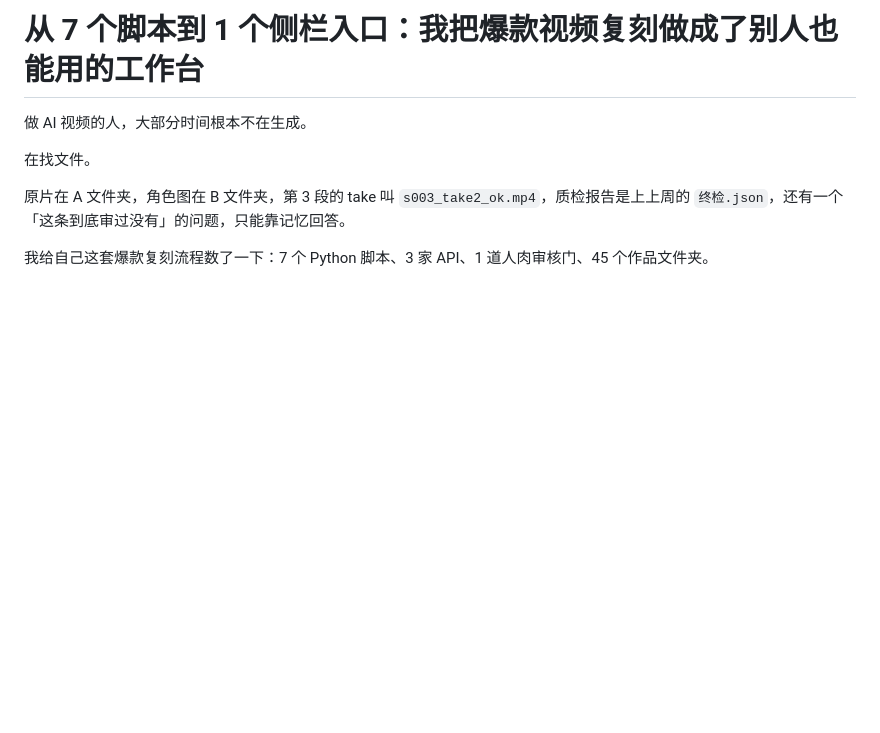
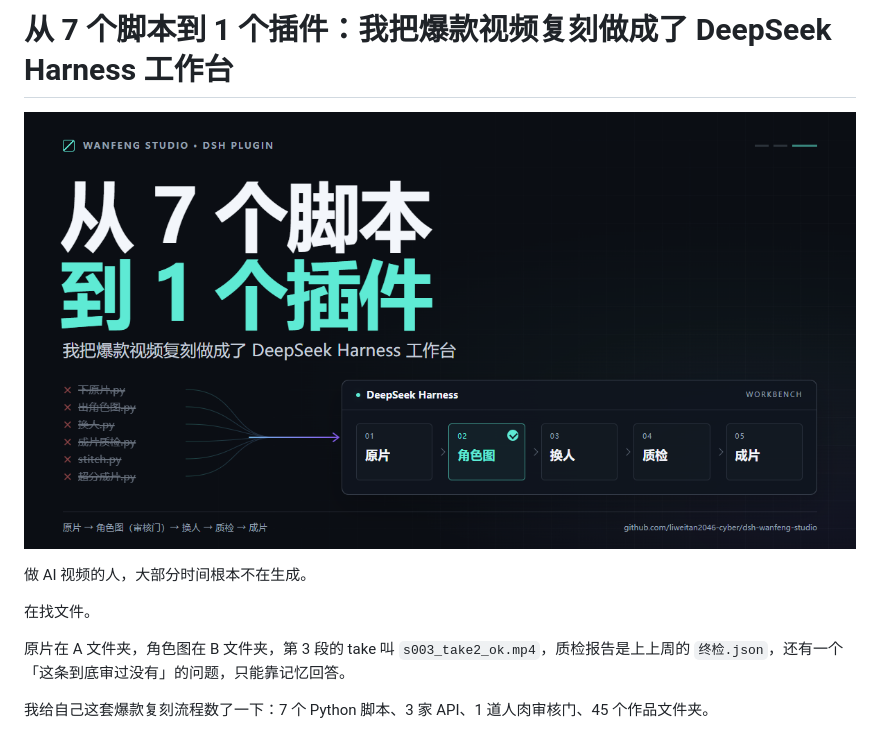
Before and after one commit to liweitan2046-cyber/dsh-wanfeng-studio, a Markdown page: docs/article/长文-爆款视频复刻工作台.md, the part around the change. Rendered like a GitHub page; pictures changed too: docs/article/cover.png (added); blank space fills up the shorter version.

Commit message:
docs: 更新标题，codex 生成封面（HTML + PNG）

```diff
--- a/docs/article/长文-爆款视频复刻工作台.md
+++ b/docs/article/长文-爆款视频复刻工作台.md
@@ -1,4 +1,6 @@
-# 从 7 个脚本到 1 个侧栏入口：我把爆款视频复刻做成了别人也能用的工作台
+# 从 7 个脚本到 1 个插件：我把爆款视频复刻做成了 DeepSeek Harness 工作台
+
+![封面](cover.png)
 
 做 AI 视频的人，大部分时间根本不在生成。
 
```
Also changed, not shown: 1 other file.
